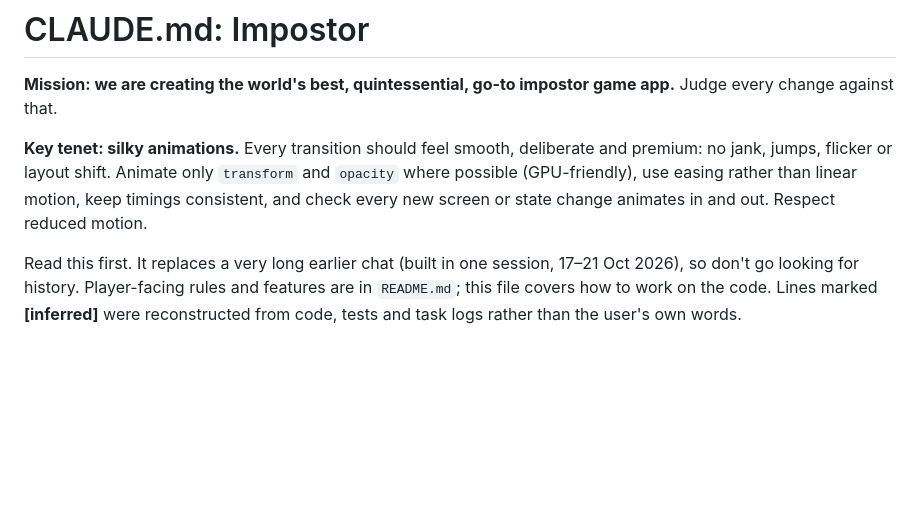
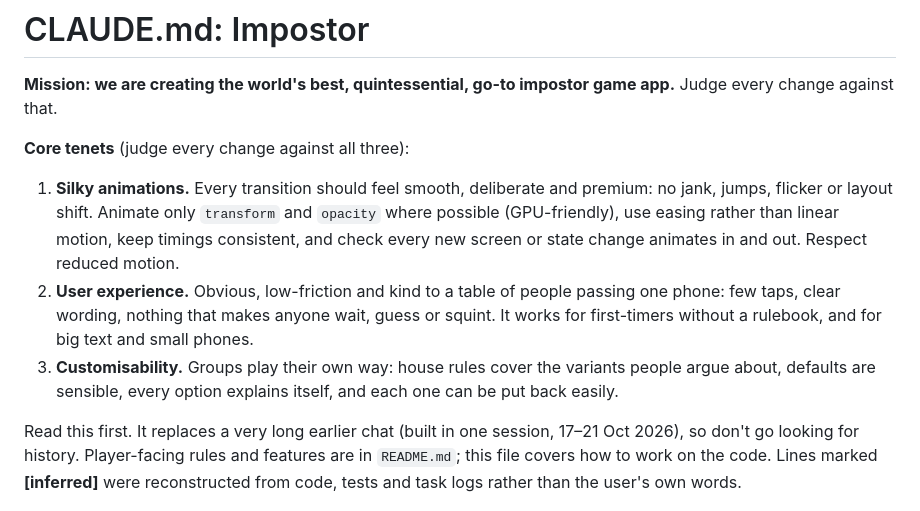
Before and after one commit to sweatyratman/Imposter, a Markdown page: CLAUDE.md, the part around the change. Drawn GitHub-style; blank space fills up the shorter version.

Commit message:
Core tenets: silky animations, user experience, customisability
Co-Authored-By: Claude Opus 5.5 <noreply@anthropic.com>
Claude-Session: https://claude.ai/code/session_017CxsszUvmSwREHRWXqGpKa

```diff
--- a/CLAUDE.md
+++ b/CLAUDE.md
@@ -2,7 +2,10 @@
 
 **Mission: we are creating the world's best, quintessential, go-to impostor game app.** Judge every change against that.
 
-**Key tenet: silky animations.** Every transition should feel smooth, deliberate and premium: no jank, jumps, flicker or layout shift. Animate only `transform` and `opacity` where possible (GPU-friendly), use easing rather than linear motion, keep timings consistent, and check every new screen or state change animates in and out. Respect reduced motion.
+**Core tenets** (judge every change against all three):
+1. **Silky animations.** Every transition should feel smooth, deliberate and premium: no jank, jumps, flicker or layout shift. Animate only `transform` and `opacity` where possible (GPU-friendly), use easing rather than linear motion, keep timings consistent, and check every new screen or state change animates in and out. Respect reduced motion.
+2. **User experience.** Obvious, low-friction and kind to a table of people passing one phone: few taps, clear wording, nothing that makes anyone wait, guess or squint. It works for first-timers without a rulebook, and for big text and small phones.
+3. **Customisability.** Groups play their own way: house rules cover the variants people argue about, defaults are sensible, every option explains itself, and each one can be put back easily.
 
 Read this first. It replaces a very long earlier chat (built in one session, 17–21 Oct 2026), so don't go looking for history. Player-facing rules and features are in `README.md`; this file covers how to work on the code. Lines marked **[inferred]** were reconstructed from code, tests and task logs rather than the user's own words.
 
```
